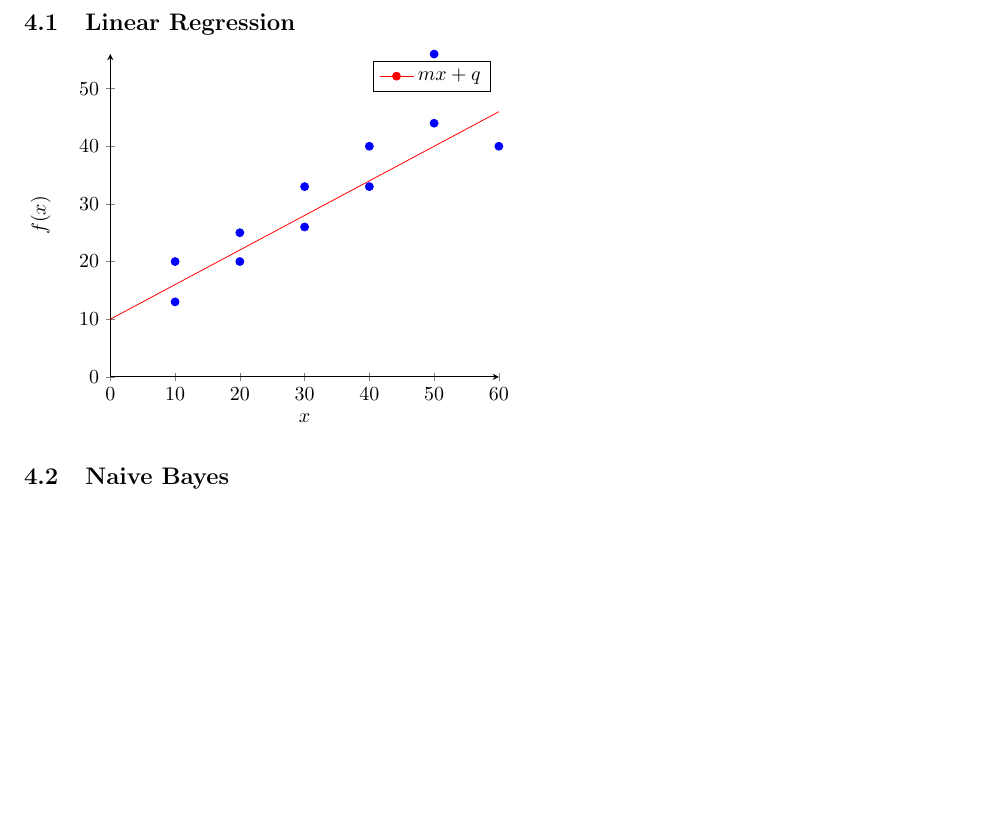
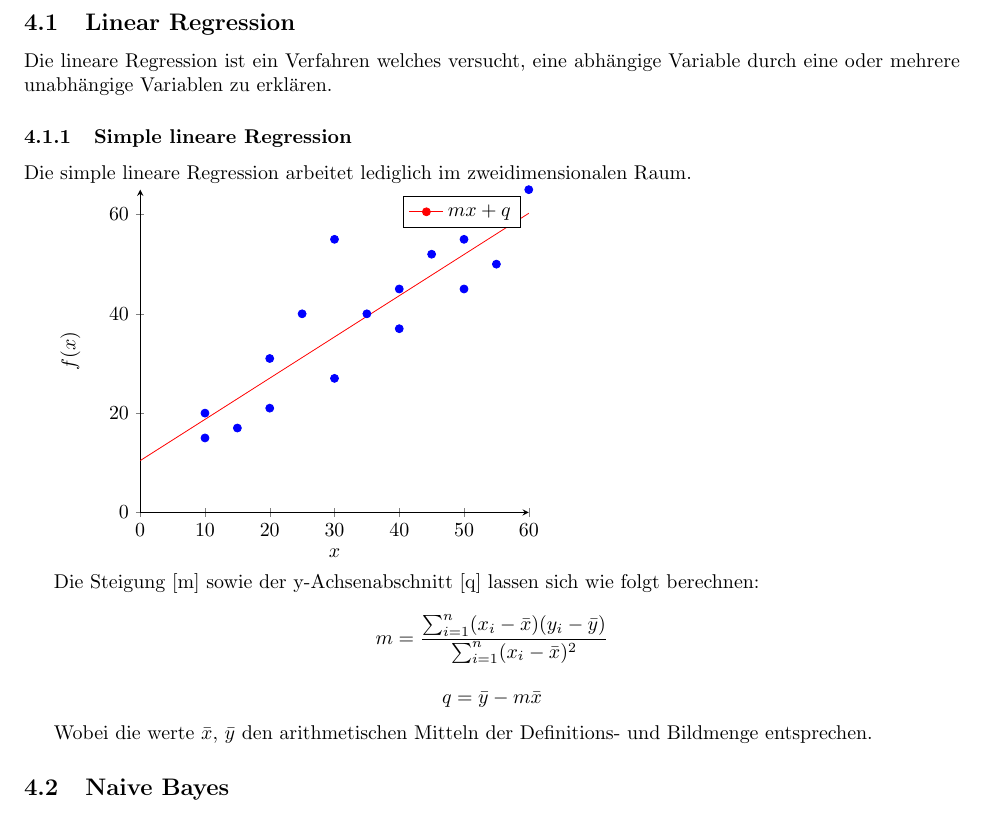
Before and after one commit to YannisSchmutz/DataScience, a LaTeX document (doc/DataScience_Zusammenfassung.tex): part of page 11 of 13, cut so that both start at the same text. Compiled offline with pdfLaTeX.

Commit message:
doc: Add equations to determine m,q for simple linear regression

```diff
--- a/doc/DataScience_Zusammenfassung.tex
+++ b/doc/DataScience_Zusammenfassung.tex
@@ -167,6 +167,12 @@ Im unüberwachten Lernen stehen den Algorithmen \textbf{keine} beschrifteten Dat
 \section{Machine Learning Algorithmen}
 \subsection{Linear Regression}
 
+Die lineare Regression ist ein Verfahren welches versucht, eine abhängige Variable durch eine oder mehrere unabhängige Variablen zu erklären.
+
+\subsubsection{Simple lineare Regression}
+
+Die simple lineare Regression arbeitet lediglich im zweidimensionalen Raum.
+
 \begin{tikzpicture}
 \begin{axis} [
 	axis lines = left, % Only displays axis on left and bottom (not whole box)
@@ -185,29 +191,42 @@ Im unüberwachten Lernen stehen den Algorithmen \textbf{keine} beschrifteten Dat
 	domain = 0:60, 	% Range for the value x
 	samples = 100,	% Determines the number of points in the interval defined by domain.
 	color = red,	% Color of the
-	] {0.6*x + 10};
+	] {0.83*x + 10.44};
 \addlegendentry {$mx + q$}
 
 \addplot [only marks, scatter, scatter src=explicit symbolic]
 	table [meta=class] {		% meta defines the column to use for the class of the point
 		x		y		class
 		10		20	a
-		10		13		a
-		20	20	a
-		20	25		a
-		30	26	a
-		30	33	a
-		40	33
-		40	40
-		50	44
-		50	56
-		60	40
+		10		15		a
+		15		17		a
+		20	21		a
+		20	31		a
+		25		40	a
+		30	27		a
+		35	40	a
+		30	55	a
+		40	45	a
+		40	37		a
+		45	52		a
+		50	55	a
+		50	45	a
+		55	50	a
+		60	65	a
+
 	};
 
 \end{axis}
 \end{tikzpicture}
 
+Die Steigung [m] sowie der y-Achsenabschnitt [q] lassen sich wie folgt berechnen:
 
+$$m = \dfrac{\sum_{i=1}^n (x_{i} - \bar{x})(y_{i} - \bar{y})}
+                       {\sum_{i=1}^n (x_{i} - \bar{x})^{2}}$$
+
+$$q = \bar{y} - m\bar{x}$$
+
+Wobei die werte $\bar{x}$, $\bar{y}$ den arithmetischen Mitteln der Definitions- und Bildmenge entsprechen.
 
 \subsection{Naive Bayes}
 
```
